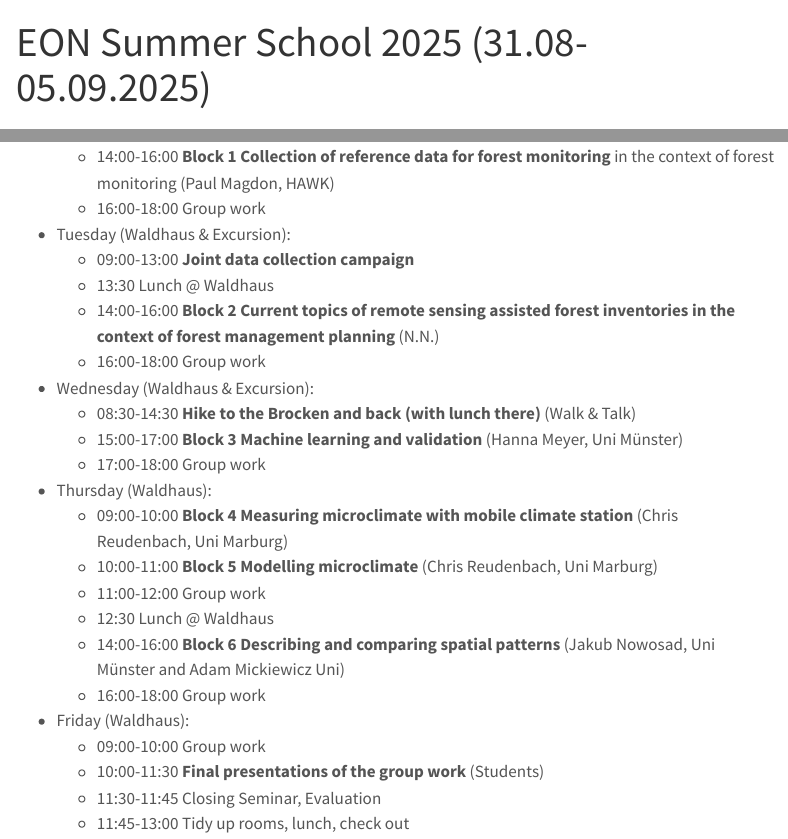
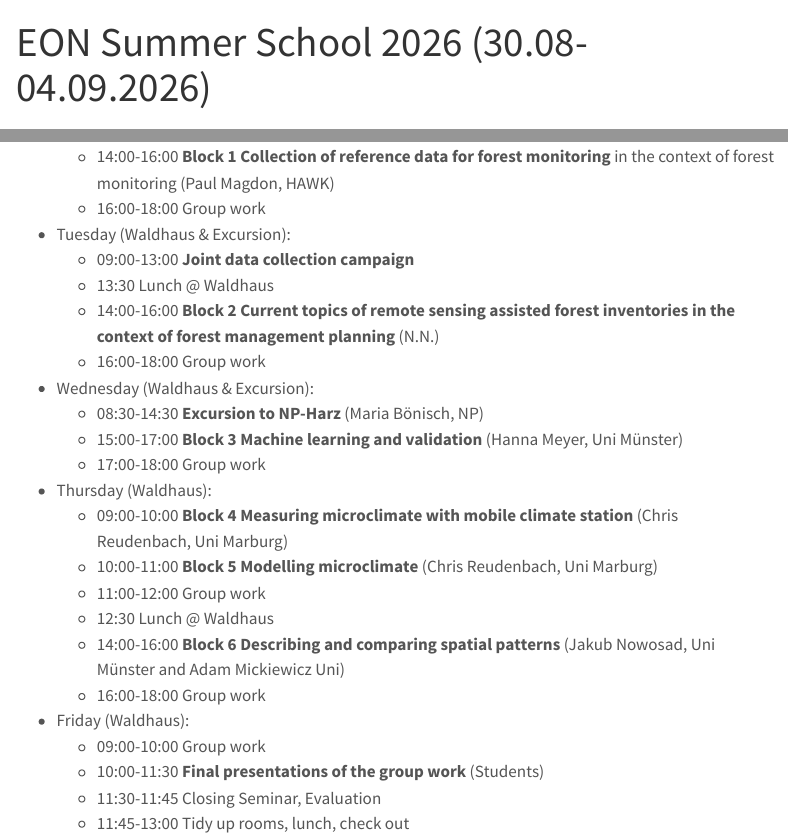
Before and after one commit to earth-observation-network/EON2026, a Quarto document (index.qmd): the page in a window 1100 px wide, from its top, and a second part further down, joined at a grey line. Rendered offline with R 4.5, knitr and Pandoc in place of Quarto, with nearby package versions; menus at the side of the page are left out.

Commit message:
Adopted the dates

```diff
--- a/index.qmd
+++ b/index.qmd
@@ -1,7 +1,7 @@
 ---
-title: "EON Summer School 2025 (31.08-05.09.2025)"
+title: "EON Summer School 2026 (30.08-04.09.2026)"
 open-graph:
-  description: "EON Summer School 2025 (31.08-05.09.2025)"
+  description: "EON Summer School 2026 (30.08-05.09.2026)"
   image: /images/clausiwood.png
 comments: false
 ---
@@ -44,7 +44,7 @@ comments: false
 -   Wednesday (Waldhaus & Excursion):
     <!-- -   09:00-13:00 **Excursion to NP-Harz** (Walk & Talk) -->
     <!-- -   13:30 Lunch @ Polsterbergerhubhaus -->
-    -   08:30-14:30 **Hike to the Brocken and back (with lunch there)**  (Walk & Talk)
+    -   08:30-14:30 **Excursion to NP-Harz**  (Maria Bönisch, NP)
     -   15:00-17:00 **Block 3 Machine learning and validation** (Hanna Meyer, Uni Münster)
     -   17:00-18:00 Group work
 
```
